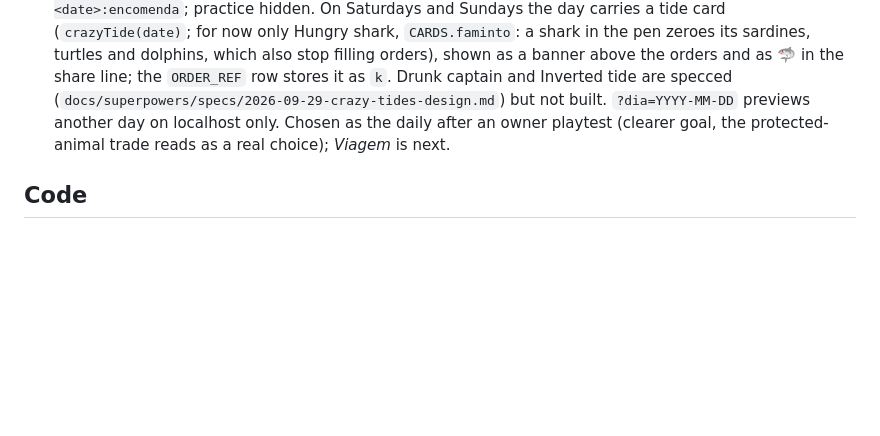
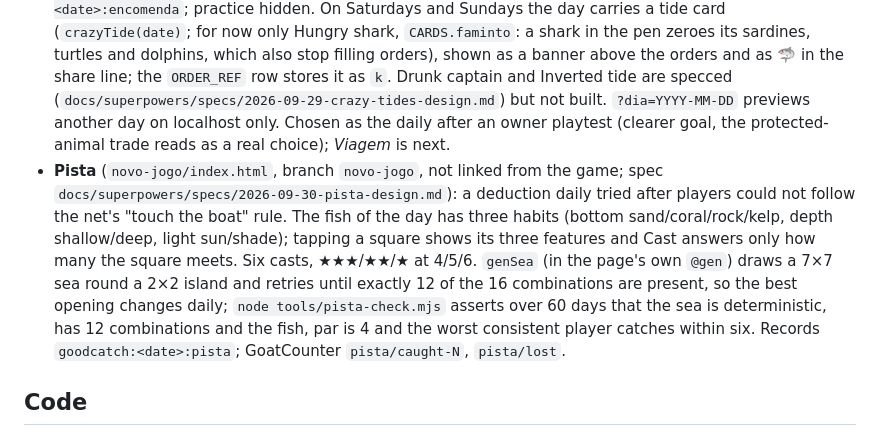
Before and after one commit to belarba/goodcatch, a Markdown page: CLAUDE.md, the part around the change. GitHub-like rendering; blank space fills up the shorter version.

Commit message:
Document the novo-jogo prototype

```diff
--- a/CLAUDE.md
+++ b/CLAUDE.md
@@ -18,6 +18,7 @@ A daily fishing puzzle played in the browser. Live at https://goodcatch.fish (Gi
 
 ## Prototypes
 - **Encomenda** (the default since Sep 2026; the card game stays at `?modo=cartas`, `MODE`): the daily purse net fished by a cat (`boatcat` sprite; `t` reads `cat_*` strings first), with three villager orders instead of rule cards: otter chef → golden fish, pelican → sardines, raccoon → squid, grandma cat → lobster. An order is "at least q of its species in the catch" and pays b once (`genOrders`, `orderStatus`, in `scoreOf` and in `solveBuoys` as one binary per order tied to the count both ways). `ORDER_REF` (`// @order-ref-start` … `// @order-ref-end`, written by `node tools/solve-net.mjs orders [days] [from]`) holds per day the map variant, the orders and the best/worst, picked so the best meets exactly two orders. Records `goodcatch:<date>:encomenda`; practice hidden. On Saturdays and Sundays the day carries a tide card (`crazyTide(date)`; for now only Hungry shark, `CARDS.faminto`: a shark in the pen zeroes its sardines, turtles and dolphins, which also stop filling orders), shown as a banner above the orders and as 🦈 in the share line; the `ORDER_REF` row stores it as `k`. Drunk captain and Inverted tide are specced (`docs/superpowers/specs/2026-09-29-crazy-tides-design.md`) but not built. `?dia=YYYY-MM-DD` previews another day on localhost only. Chosen as the daily after an owner playtest (clearer goal, the protected-animal trade reads as a real choice); *Viagem* is next.
+- **Pista** (`novo-jogo/index.html`, branch `novo-jogo`, not linked from the game; spec `docs/superpowers/specs/2026-09-30-pista-design.md`): a deduction daily tried after players could not follow the net's "touch the boat" rule. The fish of the day has three habits (bottom sand/coral/rock/kelp, depth shallow/deep, light sun/shade); tapping a square shows its three features and Cast answers only how many the square meets. Six casts, ★★★/★★/★ at 4/5/6. `genSea` (in the page's own `@gen`) draws a 7×7 sea round a 2×2 island and retries until exactly 12 of the 16 combinations are present, so the best opening changes daily; `node tools/pista-check.mjs` asserts over 60 days that the sea is deterministic, has 12 combinations and the fish, par is 4 and the worst consistent player catches within six. Records `goodcatch:<date>:pista`; GoatCounter `pista/caught-N`, `pista/lost`.
 
 ## Code
 - Everything the page needs lives in one static `index.html` (inline CSS + JS, no build, no runtime dependencies). Dev-only Node tooling lives in `tools/` and is never loaded by the page. `tools/net-lib.mjs` holds what the tools share (loading `@gen`, the HiGHS model `solveBuoys`, table IO); `tools/depth.mjs` measures how far three naive players (ignore penalties, stay within 3 squares of the boat, ignore the reef) land from each `CARD_REF` map's best, the input for curating map depth.
```
Also changed, not shown: 1 other file.
